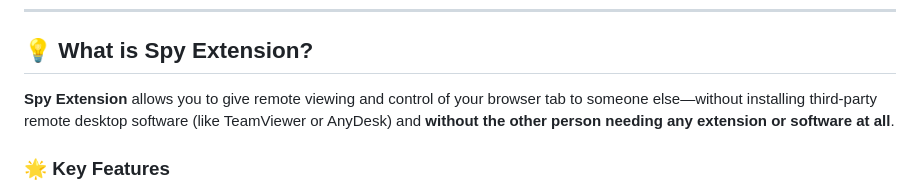
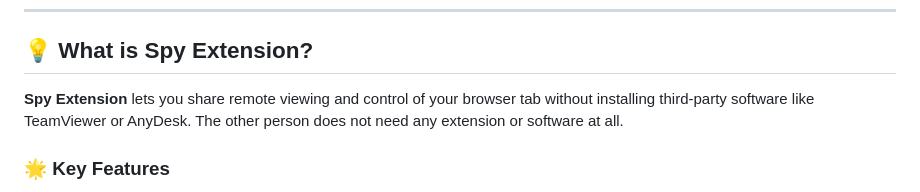
Before and after one commit to Fire162/spy-extension, a Markdown page: README.md, the part around the change. Drawn GitHub-style.

Commit message:
docs: update project description and fix wording in README

```diff
--- a/README.md
+++ b/README.md
@@ -27,7 +27,7 @@
 
 ## 💡 What is Spy Extension?
 
-**Spy Extension** allows you to give remote viewing and control of your browser tab to someone else—without installing third-party remote desktop software (like TeamViewer or AnyDesk) and **without the other person needing any extension or software at all**.
+**Spy Extension** lets you share remote viewing and control of your browser tab without installing third-party software like TeamViewer or AnyDesk. The other person does not need any extension or software at all.
 
 ### 🌟 Key Features
 
```
